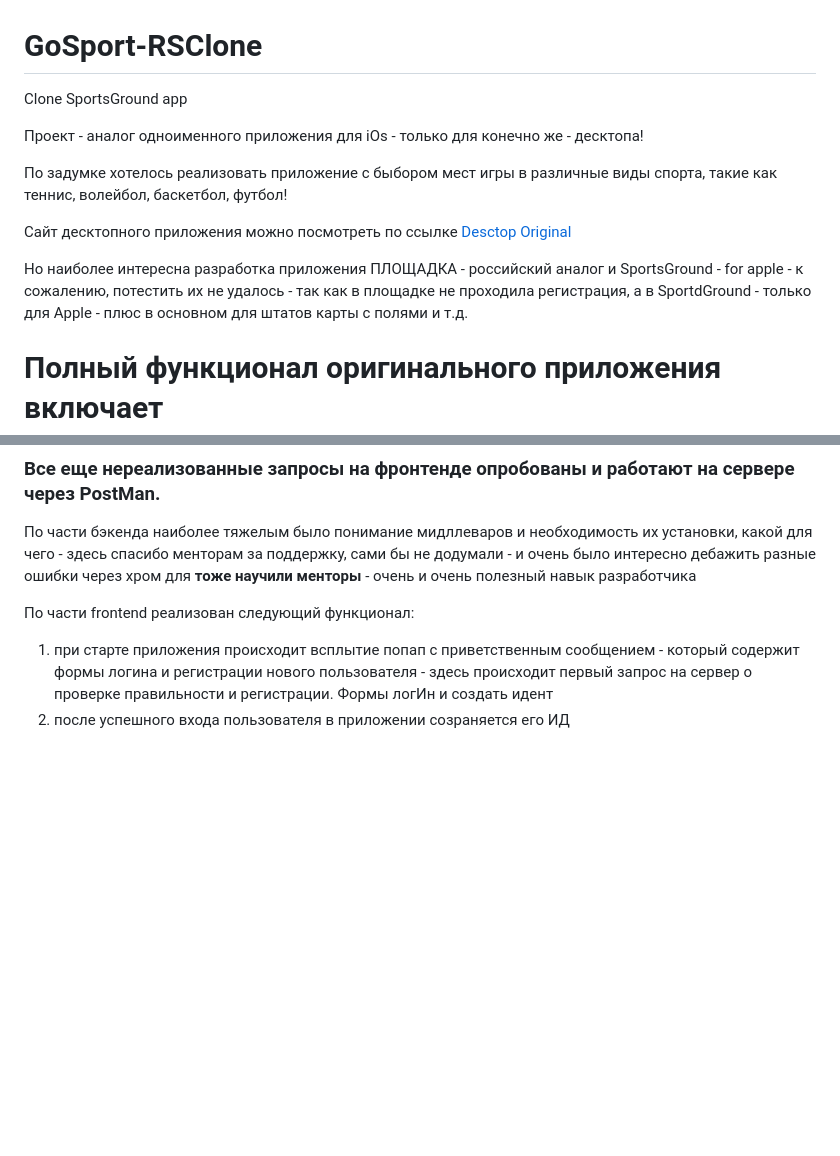
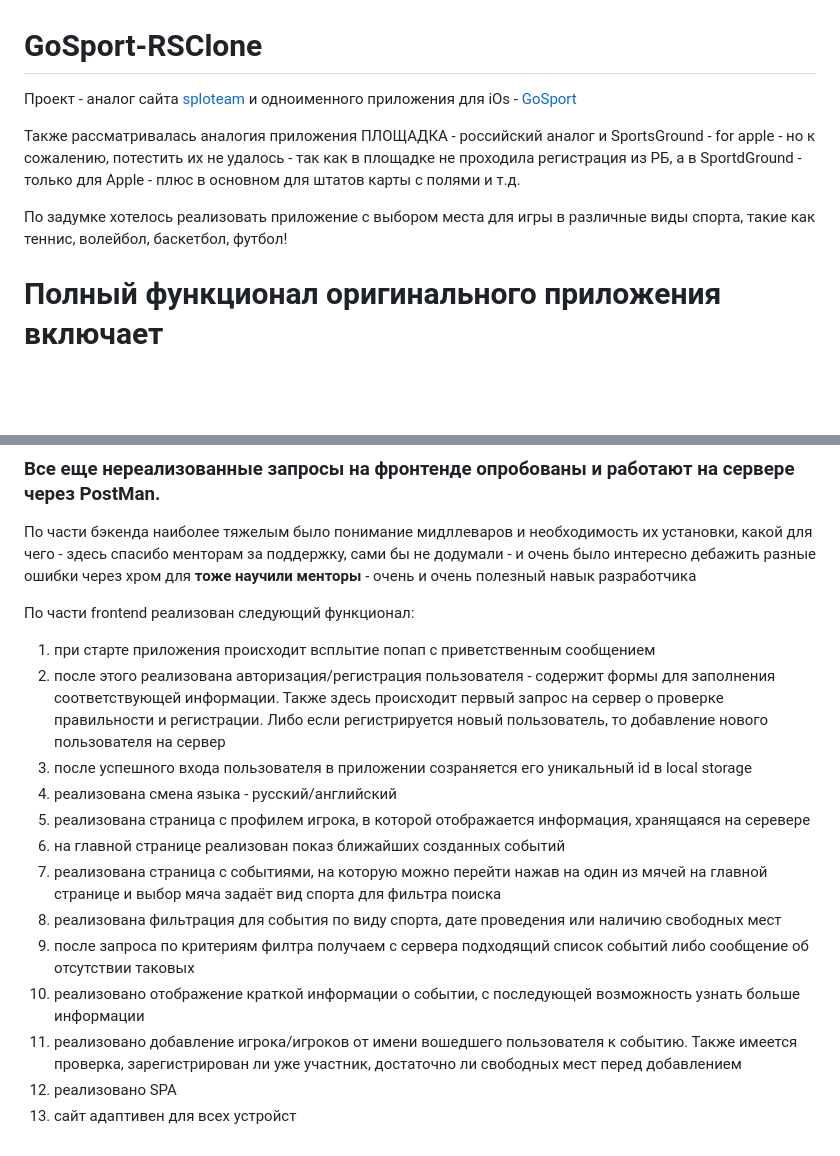
Before and after one commit to SergikEnergy/GoSport-RSClone, a Markdown page: README.md, 2 parts joined by grey strips. Rendered like a GitHub page; blank space fills up the shorter version.

Commit message:
docs: update readme about application

```diff
--- a/README.md
+++ b/README.md
@@ -1,14 +1,10 @@
 # GoSport-RSClone
 
-Clone SportsGround app
+Проект - аналог сайта [sploteam](https://splo.team/) и одноименного приложения для iOs - [GoSport](https://gosport-app.com/)
 
-Проект - аналог одноименного приложения для iOs - только для конечно же - десктопа!
+Также рассматривалась аналогия приложения ПЛОЩАДКА - российский аналог и SportsGround - for apple - но к сожалению, потестить их не удалось - так как в площадке не проходила регистрация из РБ, а в SportdGround - только для Apple - плюс в основном для штатов карты с полями и т.д.
 
-По задумке хотелось реализовать приложение с быбором мест игры в различные виды спорта, такие как теннис, волейбол, баскетбол, футбол!
-
-Сайт десктопного приложения можно посмотреть по ссылке [Desctop Original](https://splo.team/)
-
-Но наиболее интересна разработка приложения ПЛОЩАДКА - российский аналог и SportsGround - for apple - к сожалению, потестить их не удалось - так как в площадке не проходила регистрация, а в SportdGround - только для Apple - плюс в основном для штатов карты с полями и т.д.
+По задумке хотелось реализовать приложение с выбором места для игры в различные виды спорта, такие как теннис, волейбол, баскетбол, футбол!
 
 # Полный функционал оригинального приложения включает
 
@@ -149,5 +145,16 @@ All method create request and response in JSON format. Все методы по
 
 По части frontend реализован следующий функционал:
 
-1. при старте приложения происходит всплытие попап с приветственным сообщением - который содержит формы логина и регистрации нового пользователя - здесь происходит первый запрос на сервер о проверке правильности и регистрации. Формы логИн и создать идент
-2. после успешного входа пользователя в приложении созраняется его ИД
+1. при старте приложения происходит всплытие попап с приветственным сообщением
+2. после этого реализована авторизация/регистрация пользователя - содержит формы для заполнения соответствующей информации. Также здесь происходит первый запрос на сервер о проверке правильности и регистрации. Либо если регистрируется новый пользователь, то добавление нового пользователя на сервер
+3. после успешного входа пользователя в приложении созраняется его уникальный id в local storage
+4. реализована смена языка - русский/английский
+5. реализована страница с профилем игрока, в которой отображается информация, хранящаяся на серевере
+6. на главной странице реализован показ ближайших созданных событий
+7. реализована страница с событиями, на которую можно перейти нажав на один из мячей на главной странице и выбор мяча задаёт вид спорта для фильтра поиска
+8. реализована фильтрация для события по виду спорта, дате проведения или наличию свободных мест
+9. после запроса по критериям филтра получаем с сервера подходящий список событий либо сообщение об отсутствии таковых
+10. реализовано отображение краткой информации о событии, с последующей возможность узнать больше информации
+11. реализовано добавление игрока/игроков от имени вошедшего пользователя к событию. Также имеется проверка, зарегистрирован ли уже участник, достаточно ли свободных мест перед добавлением
+12. реализовано SPA
+13. сайт адаптивен для всех устройст
```
